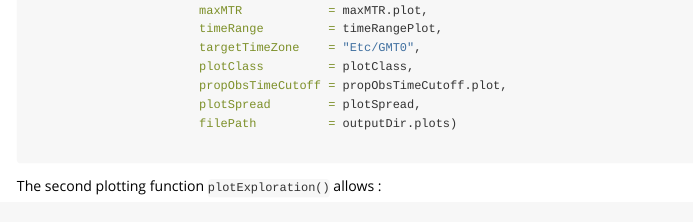
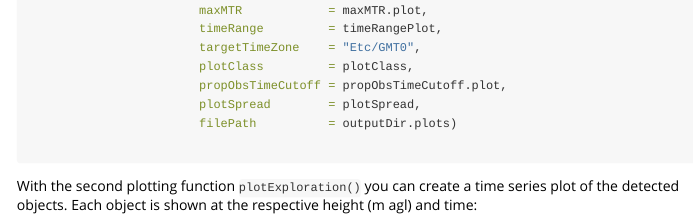
Before and after one commit to BirdScanCommunity/birdscanR, an R Markdown document (vignettes/mtrCalculationWorkflow.Rmd): the page in a window 1100 px wide, from 7470 px down. Rendered offline with R 4.5, knitr and Pandoc, with nearby package versions; long lines of code are wrapped.

Commit message:
Added roxygen description for plotExploration.R

````diff
--- a/vignettes/mtrCalculationWorkflow.Rmd
+++ b/vignettes/mtrCalculationWorkflow.Rmd
@@ -388,7 +388,7 @@ The function `plotLongitudinalMTR()` creates a time series plot of the mtr value
 
 ```
 
-The second plotting function `plotExploration()` allows :
+With the second plotting function `plotExploration()` you can create a time series plot of the detected objects. Each object is shown at the respective height (m agl) and time:
 
 ```{r, eval=FALSE}
 # Make an exploration plot
````
Also changed, not shown: R/plotExploration.R (+1 -1 lines).
